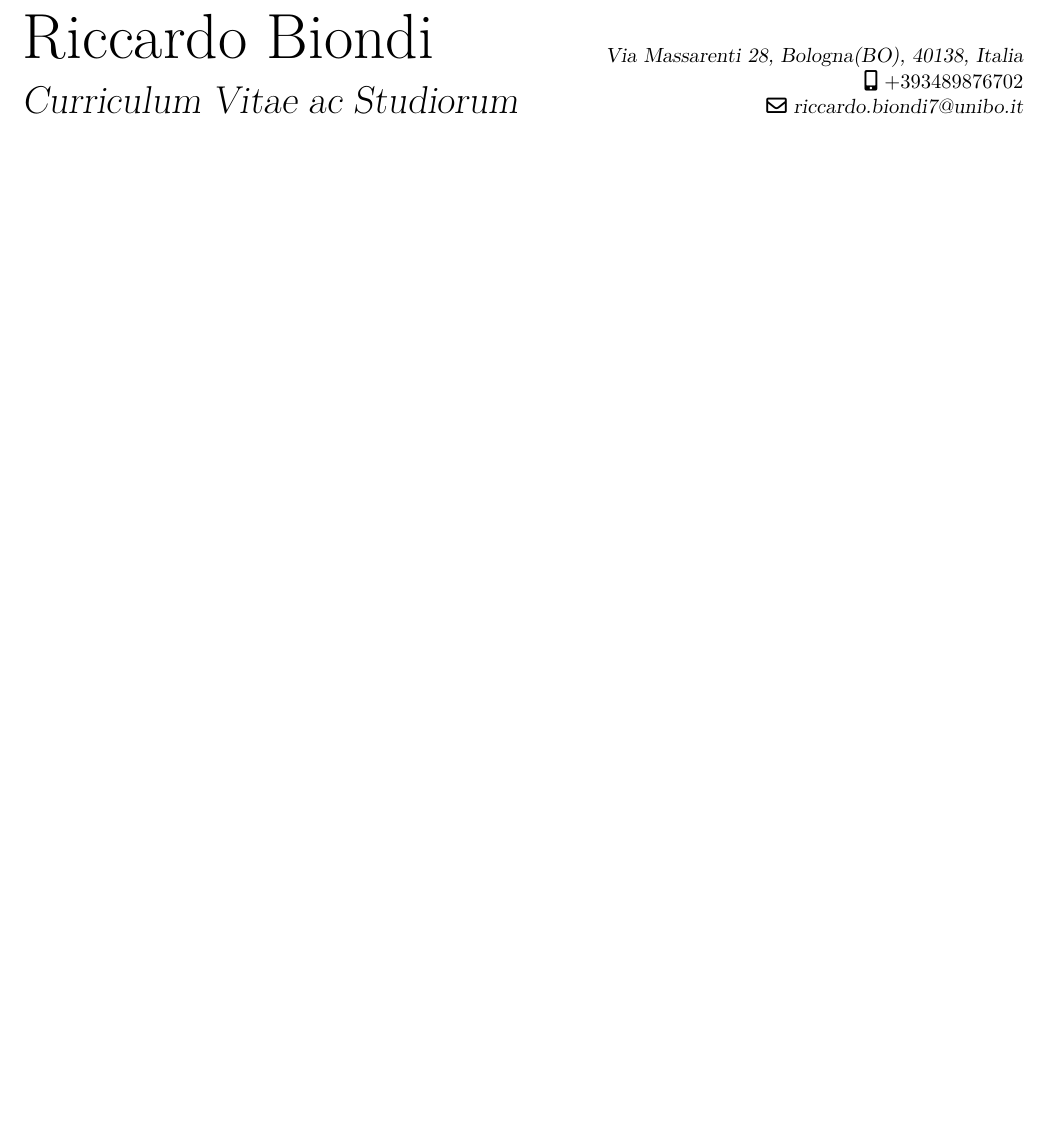
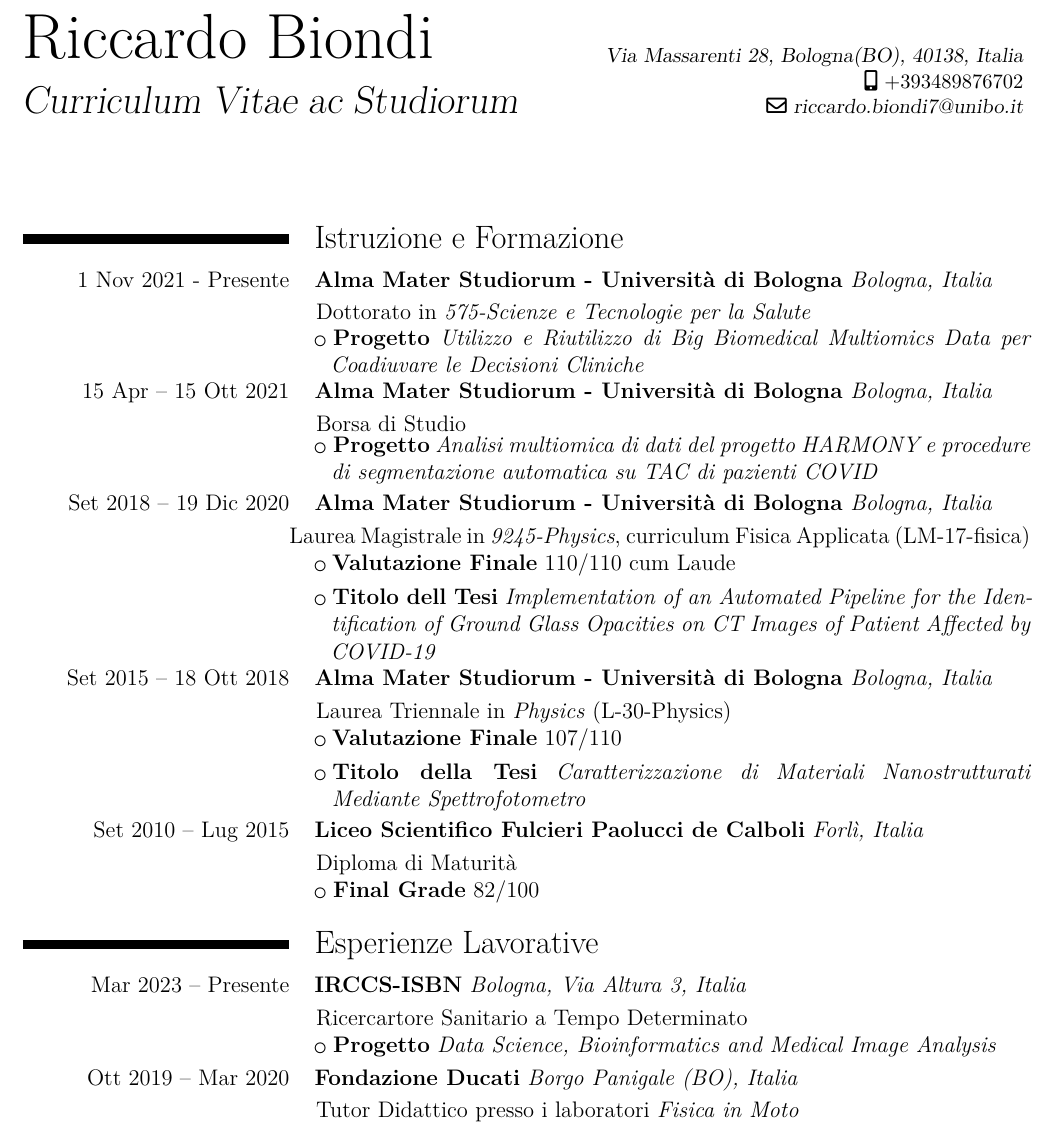
Before and after one commit to RiccardoBiondi/curriculum, a LaTeX CV (main.tex, which reads sections/education.tex, sections/work.tex): part of the page, cut so that both start at the same text, the shorter picture padded with empty space. Compiled offline with XeLaTeX.

Commit message:
[ENH] Add work section
Renamed instruction to edu cation. Add work experiences section. updated Main and pdf

```diff
--- a/main.tex
+++ b/main.tex
@@ -38,7 +38,7 @@
 
 
 
-\setlength{\hintscolumnwidth}{4cm} % Uncomment to change the width of the dates column
+\setlength{\hintscolumnwidth}{5cm} % Uncomment to change the width of the dates column
 \setlength{\makecvtitlenamewidth}{10cm} % For the 'classic' style, uncomment to adjust the width of the space allocated to your name
 
 %----------------------------------------------------------------------------------------
@@ -69,15 +69,18 @@
 
 \begin{document}
     % chose the language to use for the curriculum
-  %\ifdefined\eng
-  %  \selectlanguage{english}
-  %\else
-  %  \selectlanguage{italian}
-  %\fi
+  \ifdefined\eng
+    \selectlanguage{english}
+  \else
+    \selectlanguage{italian}
+  \fi
 
   \makecvtitle % Print the CV title
 
-  %\input{sections/instruction.tex}
+  \input{./sections/education.tex}
+
+  \input{./sections/work.tex}
+
 
 
 \end{document}
--- a/sections/instruction.tex
+++ b/sections/education.tex
@@ -19,34 +19,34 @@
     \cvlistitem{\textbf{Titolo dell Tesi} \emph{Implementation of an Automated Pipeline for the Identification of Ground Glass Opacities on CT Images of Patient Affected by COVID-19}}{}
 
     % Bachelor Degree
-    \cvitem{Set 2015 -- 18 Ott 2018}{\textbf{Alma Mater Studiorum - Università di Bologna} \textit{Bologna, Italia}} {\hskip 5cm Laurea Triennale in \emph{Physics} (L-30-Physics)}
+    \cvitem{Set 2015 -- 18 Ott 2018}{\textbf{Alma Mater Studiorum - Università di Bologna} \textit{Bologna, Italia}} {\hskip 5.5cm Laurea Triennale in \emph{Physics} (L-30-Physics)}
     \newline \cvlistitem{\textbf{Valutazione Finale} 107/110}{ }
     \cvlistitem{\textbf{Titolo della Tesi} \emph{Caratterizzazione di Materiali Nanostrutturati Mediante Spettrofotometro}}{ }
 
     %\newline
-    \cvitem{Set 2010 -- Lug 2015}{\textbf{Liceo Scientifico Fulcieri Paolucci de Calboli} \textit{Forlì, Italia}}{\hskip 5cm Diploma di Maturità}
+    \cvitem{Set 2010 -- Lug 2015}{\textbf{Liceo Scientifico Fulcieri Paolucci de Calboli} \textit{Forlì, Italia}}{\hskip 5.5cm Diploma di Maturità}
     \newline\cvlistitem{\textbf{Final Grade} 82/100 }{ }
 } {
     \section*{Education and Training}
 
     % Current: PhD
-    \cvitem{1 Nov 2021 -- Present}{\textbf{Alma Mater Studiorum - University of Bologna} \textit{Bologna, Italy}}{\hskip 5cm PhD in \emoh{Health and Technology}}
+    \cvitem{1 Nov 2021 - Present}{\textbf{Alma Mater Studiorum - University of Bologna} \textit{Bologna, Italy}}{\hskip 5.5cm PhD in \emph{Health and Technology}}
     \newline\cvlistitem{\textbf{Project} \emph{Usage and Reusage of Big Biomedical Multiomics Data to Assist Clinical Decision Making}}{ }
 
     % Study Fellowship
-    \cvitem{15 Apr -- 15 Oct 2021}{\textbf{Alma Mater Studiorum - University of Bologna} \textit{Bologna, Italy}}{\hskip 5cm Study Fellowship}
+    \cvitem{15 Apr -- 15 Oct 2021}{\textbf{Alma Mater Studiorum - University of Bologna} \textit{Bologna, Italy}}{\hskip 5.5cm Study Fellowship}
     \newline\cvlistitem{\textbf{Project} \emph{Multiomic analysis of HARMONY project data and automatic segmentation procedures on CT scan of COVID patients}}{ }
 
     % Master Degree
-    \cvitem{Sep 2018 -- 19 Dec 2020}{\textbf{Alma Mater Studiorum - University of Bologna} \textit{Bologna, Italy}} {\hskip 5cm Master Degree in \emph{9245-Physics}, curriculum Applied Physics (LM-17-fisica)}
+    \cvitem{Sep 2018 -- 19 Dec 2020}{\textbf{Alma Mater Studiorum - University of Bologna} \textit{Bologna, Italy}} {\hskip 5.5cm Master Degree in \emph{9245-Physics}, curriculum Applied Physics (LM-17-fisica)}
     \newline\cvlistitem{\textbf{Final Grade} 110/110 cum Laude}{}
     \cvlistitem{\textbf{Thesis Title} \emph{Implementation of an Automated Pipeline for the Identification of Ground Glass Opacities on CT Images of Patient Affected by COVID-19}}{}
 
     % Bachelor Degree
-    \cvitem{Sep 2015 -- 18 Oct 2018}{\textbf{Alma Mater Studiorum - University of Bologna} \textit{Bologna, Italy}} {\hskip 5cm   Bachelor Degree in \emph{Physics} (L-30-Physics)}.
+    \cvitem{Sep 2015 -- 18 Oct 2018}{\textbf{Alma Mater Studiorum - University of Bologna} \textit{Bologna, Italy}} {\hskip 5.5cm   Bachelor Degree in \emph{Physics} (L-30-Physics)}.
     \newline \cvlistitem{\textbf{Final Grade} 107/110}{}
     \cvlistitem{\textbf{Thesis Titles} \emph{Nanostructured Material Characterization using a Spectrophotometer}}{ }
 
-    \cvitem{Sep 2010 -- Jul 2015}{\textbf{Liceo Scientifico Fulcieri Paolucci de Calboli} \textit{Forlì, Italy}}{\newline\hskip 5cm Highschool Degree}
-    \newline\cvlistitem{\textbf{Final Grade} 82/100 }{}
+    \cvitem{Sep 2010 -- Jul 2015}{\textbf{Liceo Scientifico Fulcieri Paolucci de Calboli} \textit{Forlì, Italy}}{\hskip 5.5cm Highschool Degree}
+    \newline\cvlistitem{\textbf{Final Grade} 82/100 }{ }
 }
--- a/sections/work.tex
+++ b/sections/work.tex
@@ -0,0 +1,16 @@
+\IfLanguageName{italian}{
+    \section*{Esperienze Lavorative}
+
+        \cvitem{Mar 2023 --\ Presente}{\textbf{IRCCS-ISBN} \textit{Bologna, Via Altura 3, Italia}}{\hskip
+                                5.5cm Ricercartore Sanitario a Tempo Determinato}\newline\cvlistitem{\textbf{Progetto} \emph{Data Science, Bioinformatics and Medical Image Analysis}}{ }
+        \cvitem{Ott 2019 -- Mar 2020}{\textbf{Fondazione Ducati} \textit{Borgo Panigale (BO), Italia}}{\hskip
+                                    5.5cm Tutor Didattico presso i laboratori \textit{Fisica in Moto}}
+}{
+   \section*{Work Experiences}
+
+        \cvitem{Mar 2023 -- Present}{\textbf{IRCCS-ISBN} \textit{Bologna, Via Altura 3, Italy}}{\hskip
+                                    5.5cm Health researcher}\newline\cvlistitem{\textbf{Progetto} \emph{Data Science, Bioinformatics and Medical Image Analysis}}{ }
+        \cvitem{Oct 2019 --Mar 2020}{\textbf{Ducati Foundation} \textit{Borgo Panigale (BO), Italy}}{\hskip
+                                    5.5cm Didactic tutor in \textit{Fisica in Moto} laboratories}
+
+}
```
Also changed, not shown: cv_eng.pdf (added), cv_ita.pdf, sections/education.tex (6 more changed lines).
